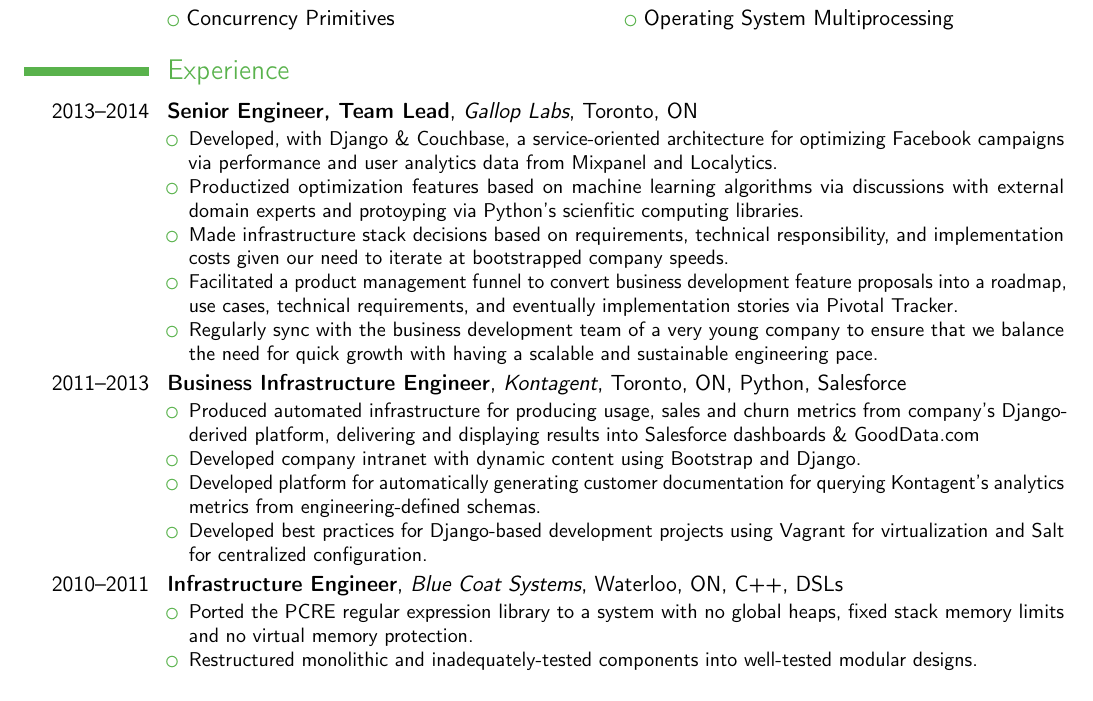
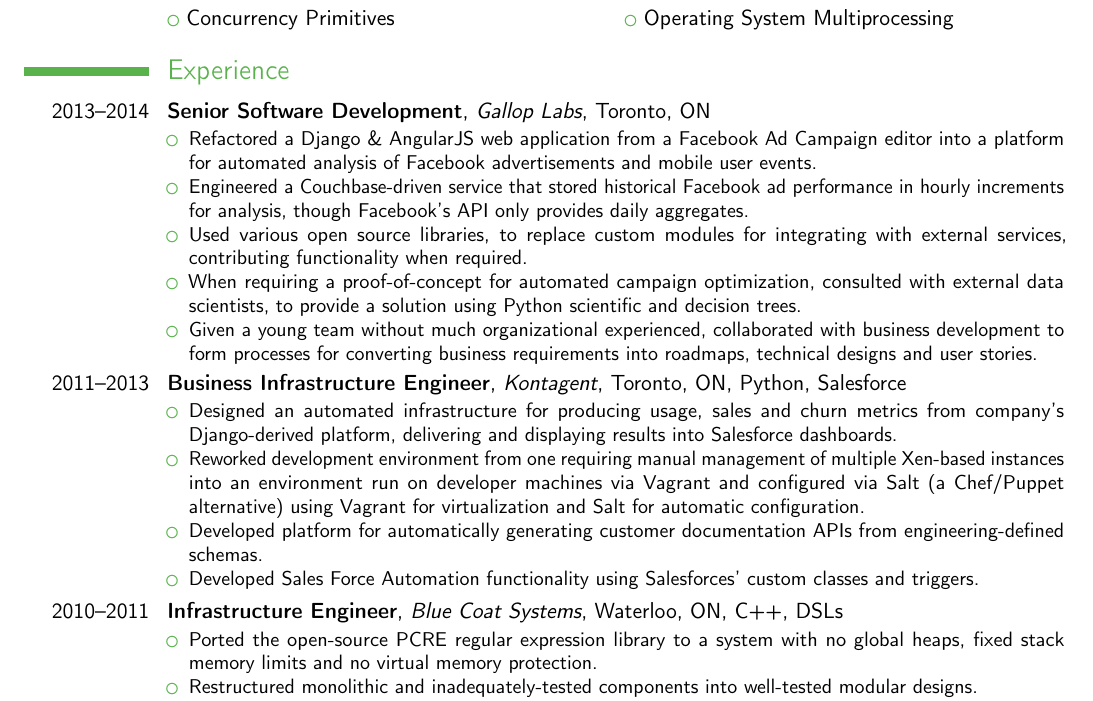
Before and after one commit to NaleagDeco/resume-latex, a LaTeX CV (resume.tex): part of page 1 of 2, cut so that both start at the same text. Compiled offline with pdfLaTeX.

Commit message:
Rewored a bunch of stuff.

```diff
--- a/resume.tex
+++ b/resume.tex
@@ -44,41 +44,41 @@
 \cvlistdoubleitem{Concurrency Primitives}{Operating System Multiprocessing}
 
 \section{Experience}
-\cventry{2013--2014}{Senior Engineer, Team Lead}{Gallop Labs}{Toronto, ON}{}{
+\cventry{2013--2014}{Senior Software Development}{Gallop Labs}{Toronto, ON}{}{
   \begin{itemize}
-    \item Developed, with Django \& Couchbase, a service-oriented
-      architecture for optimizing Facebook campaigns via performance
-      and user analytics data from Mixpanel and Localytics.
-    \item Productized optimization features based on machine learning
-      algorithms via discussions with external domain experts and
-      protoyping via Python's scienfitic computing libraries.
-    \item Made infrastructure stack decisions based on requirements,
-      technical responsibility, and implementation costs given our
-      need to iterate at bootstrapped company speeds.
-    \item Facilitated a product management funnel to convert business
-      development feature proposals into a roadmap, use cases,
-      technical requirements, and eventually implementation stories
-      via Pivotal Tracker.
-    \item Regularly sync with the business development team of a very
-      young company to ensure that we balance the need for quick
-      growth with having a scalable and sustainable engineering pace.
+    \item Refactored a Django \& AngularJS web application from a
+      Facebook Ad Campaign editor into a platform for automated
+      analysis of Facebook advertisements and mobile user events.
+    \item Engineered a Couchbase-driven service that stored historical
+      Facebook ad performance in hourly increments for analysis, though
+      Facebook's API only provides daily aggregates.
+    \item Used various open source libraries, to replace custom
+      modules for integrating with external services, contributing
+      functionality when required.
+    \item When requiring a proof-of-concept for automated campaign
+      optimization, consulted with external data scientists, to
+      provide a solution using Python scientific and decision trees.
+    \item Given a young team without much organizational experienced,
+      collaborated with business development to form processes for converting
+      business requirements into roadmaps, technical designs and user stories.
+      % while moving at bootstrapped company speeds.
   \end{itemize}
 }
 \cventry{2011--2013}{Business Infrastructure
   Engineer}{Kontagent}{Toronto, ON}{Python, Salesforce}{
   \begin{itemize}
-  \item Produced automated infrastructure for producing usage,
+  \item Designed an automated infrastructure for producing usage,
     sales and churn metrics from company's Django-derived platform,
-    delivering and displaying results into Salesforce dashboards \&
-    GoodData.com
-  \item Developed company intranet with dynamic content using
-    Bootstrap and Django.
+    delivering and displaying results into Salesforce dashboards.
+  \item Reworked development environment from one requiring manual
+    management of multiple Xen-based instances into an environment
+    run on developer machines via Vagrant and configured via Salt (a
+    Chef/Puppet alternative) using Vagrant for virtualization and Salt
+    for automatic configuration.
   \item Developed platform for automatically generating customer
-    documentation for querying Kontagent's analytics metrics from
-    engineering-defined schemas.
-  \item Developed best practices for Django-based development projects
-    using Vagrant for virtualization and Salt for centralized
-    configuration.
+    documentation APIs from engineering-defined schemas.
+  \item Developed Sales Force Automation functionality using
+    Salesforces' custom classes and triggers.
   % \item Engaged local developer community in order to attract talent
   %   and increase Kontagent's presence in community.
   \end{itemize}
@@ -86,8 +86,9 @@
 \cventry{2010--2011}{Infrastructure Engineer}{Blue Coat
   Systems}{Waterloo, ON}{C++, DSLs}{
   \begin{itemize}
-  \item Ported the PCRE regular expression library to a system with no
-    global heaps, fixed stack memory limits and no virtual memory protection.
+  \item Ported the open-source PCRE regular expression library to a
+    system with
+    no global heaps, fixed stack memory limits and no virtual memory protection.
   \item Restructured monolithic and inadequately-tested components
     into well-tested modular designs.
   \item Adopted --- organically and through retrospection --- scrum
```
